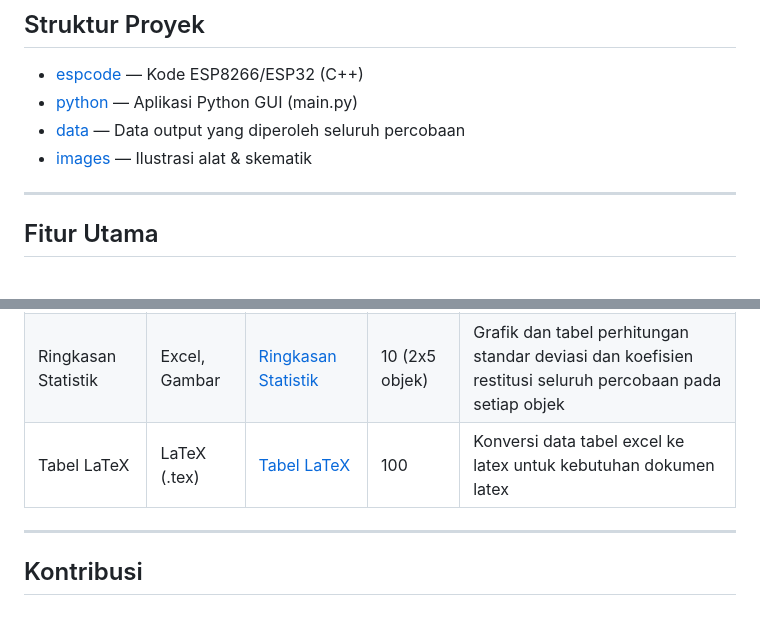
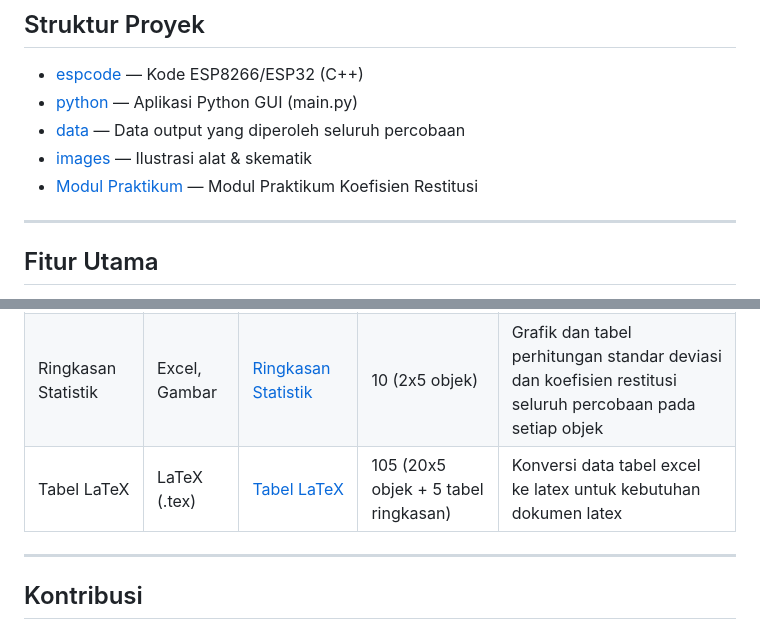
Before and after one commit to Ajitot/KoefisienRestitusiIOTApp, a Markdown page: README.md, 2 parts joined by grey strips. Rendered like a GitHub page.

```diff
--- a/README.md
+++ b/README.md
@@ -41,7 +41,7 @@ Aplikasi IoT untuk mengukur koefisien restitusi bola menggunakan sensor ultrason
 - [python](./python/) &mdash; Aplikasi Python GUI (main.py)
 - [data](./data/) &mdash; Data output yang diperoleh seluruh percobaan
 - [images](./images/) &mdash; Ilustrasi alat & skematik
-
+- [Modul Praktikum](./Modul-Praktikum-Koefisien-Restitusi.pdf) &mdash; Modul Praktikum Koefisien Restitusi
 
 ---
 ## Fitur Utama
@@ -223,7 +223,7 @@ flowchart TD
 | Grafik Ketinggian | Gambar (.png) | [Grafik Percobaan](/data/grafik-percobaan) | 100 (20x5 objek) | Grafik dari data ketinggian |
 | Analisis Percobaan | Text (.txt) | [Analisis Percobaan](/data/analisis-percobaan) | 100 (20x5 objek) | Analisis dari setiap percobaan |
 | Ringkasan Statistik | Excel, Gambar | [Ringkasan Statistik](/data/ringkasan=statistik) | 10 (2x5 objek) | Grafik dan tabel perhitungan standar deviasi dan koefisien restitusi seluruh percobaan pada setiap objek |
-| Tabel LaTeX | LaTeX (.tex) | [Tabel LaTeX](/data/tabel-latex) | 100 | Konversi data tabel excel ke latex untuk kebutuhan dokumen latex |
+| Tabel LaTeX | LaTeX (.tex) | [Tabel LaTeX](/data/tabel-latex) | 105 (20x5 objek + 5 tabel ringkasan)| Konversi data tabel excel ke latex untuk kebutuhan dokumen latex |
 
 ---
 
```
